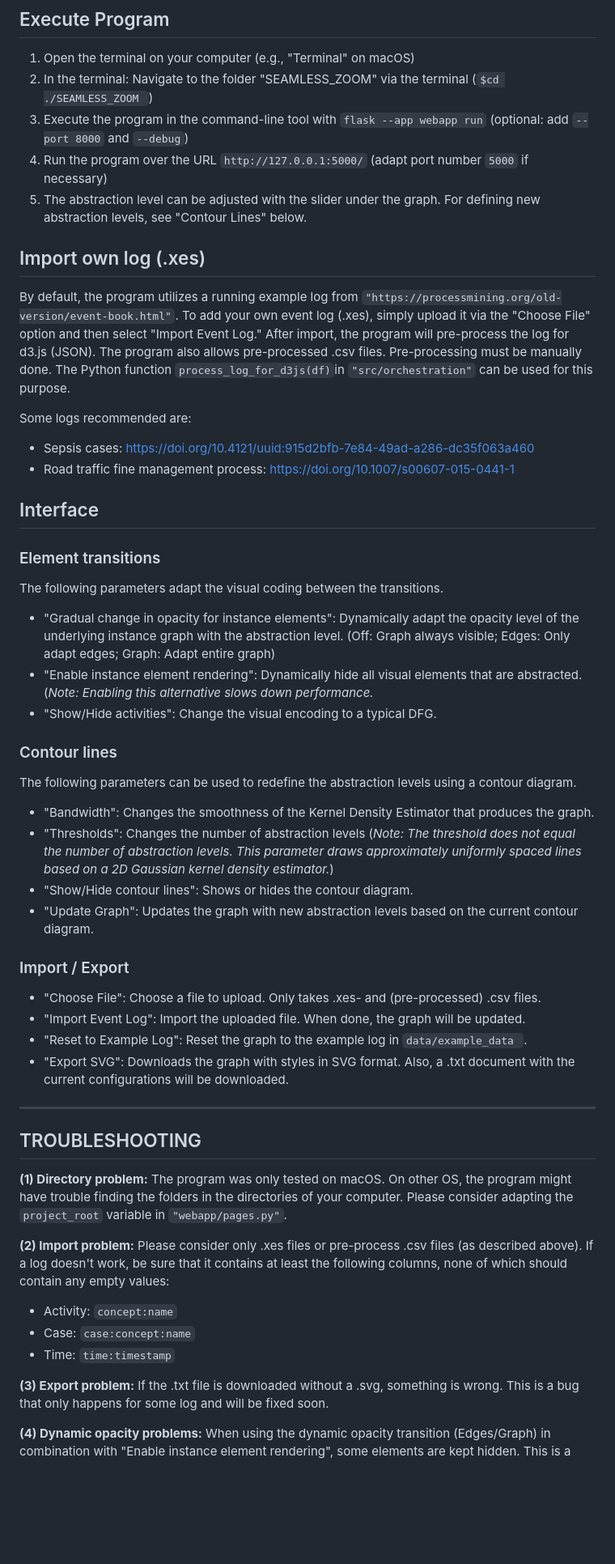
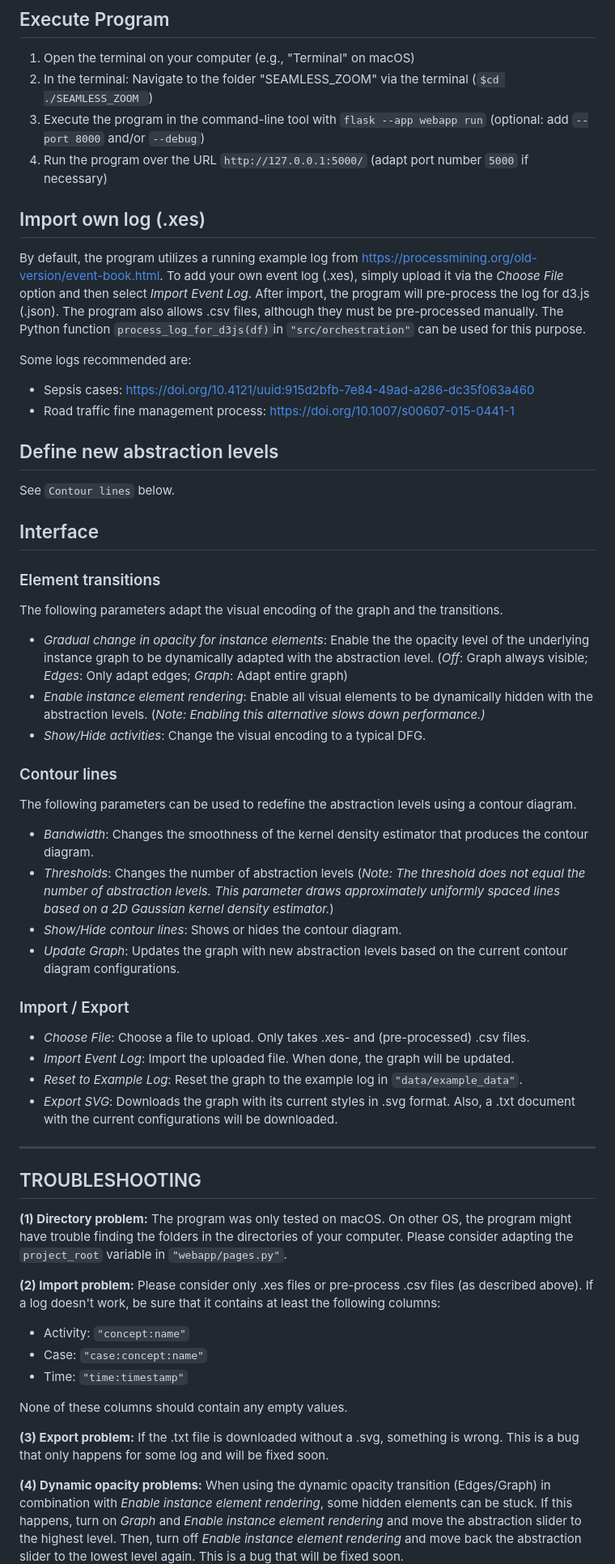
Before and after one commit to rubenssohn/SEAMLESS_ZOOM, a Markdown page: README.md, the part around one of its changes. Shown at 81% size. Drawn GitHub-style; blank space fills up the shorter version.

```diff
--- a/README.md
+++ b/README.md
@@ -14,40 +14,42 @@ This repository comprises a web application tool to seamlessly transition betwee
 ## Execute Program
 1. Open the terminal on your computer (e.g., "Terminal" on macOS)
 2. In the terminal: Navigate to the folder "SEAMLESS_ZOOM" via the terminal (`$cd ./SEAMLESS_ZOOM `)
-3. Execute the program in the command-line tool with `flask --app webapp run` (optional: add `--port 8000` and  `--debug`)
+3. Execute the program in the command-line tool with `flask --app webapp run` (optional: add `--port 8000` and/or  `--debug`)
 4. Run the program over the URL `http://127.0.0.1:5000/` (adapt port number `5000` if necessary)
-5. The abstraction level can be adjusted with the slider under the graph. For defining new abstraction levels, see "Contour Lines" below.
 
 ## Import own log (.xes)
-By default, the program utilizes a running example log from `"https://processmining.org/old-version/event-book.html"`.
-To add your own event log (.xes), simply upload it via the "Choose File" option and then select "Import Event Log." After import, the program will pre-process the log for d3.js (JSON).
-The program also allows pre-processed .csv files. Pre-processing must be manually done. The Python function `process_log_for_d3js(df)`in `"src/orchestration"` can be used for this purpose.
+By default, the program utilizes a running example log from https://processmining.org/old-version/event-book.html.
+To add your own event log (.xes), simply upload it via the *Choose File* option and then select *Import Event Log*. After import, the program will pre-process the log for d3.js (.json).
+The program also allows .csv files, although they must be pre-processed manually. The Python function `process_log_for_d3js(df)`in `"src/orchestration"` can be used for this purpose.
 
 Some logs recommended are:
 * Sepsis cases: https://doi.org/10.4121/uuid:915d2bfb-7e84-49ad-a286-dc35f063a460
 * Road traffic fine management process: https://doi.org/10.1007/s00607-015-0441-1
 
+## Define new abstraction levels
+See `Contour lines` below.
+
 ## Interface
 ### Element transitions
-The following parameters adapt the visual coding between the transitions.
+The following parameters adapt the visual encoding of the graph and the transitions.
 
-* "Gradual change in opacity for instance elements": Dynamically adapt the opacity level of the underlying instance graph with the abstraction level. (Off: Graph always visible; Edges: Only adapt edges; Graph: Adapt entire graph)
-* "Enable instance element rendering": Dynamically hide all visual elements that are abstracted. (*Note: Enabling this alternative slows down performance.*
-* "Show/Hide activities": Change the visual encoding to a typical DFG.
+* *Gradual change in opacity for instance elements*: Enable the the opacity level of the underlying instance graph to be dynamically adapted with the abstraction level. (*Off*: Graph always visible; *Edges*: Only adapt edges; *Graph*: Adapt entire graph)
+* *Enable instance element rendering*: Enable all visual elements to be dynamically hidden with the abstraction levels. (*Note: Enabling this alternative slows down performance.)*
+* *Show/Hide activities*: Change the visual encoding to a typical DFG.
 
 ### Contour lines
 The following parameters can be used to redefine the abstraction levels using a contour diagram.
 
-* "Bandwidth": Changes the smoothness of the Kernel Density Estimator that produces the graph.
-* "Thresholds": Changes the number of abstraction levels (*Note: The threshold does not equal the number of abstraction levels. This parameter draws approximately uniformly spaced lines based on a 2D Gaussian kernel density estimator.*)
-* "Show/Hide contour lines": Shows or hides the contour diagram.
-* "Update Graph": Updates the graph with new abstraction levels based on the current contour diagram.
+* *Bandwidth*: Changes the smoothness of the kernel density estimator that produces the contour diagram.
+* *Thresholds*: Changes the number of abstraction levels (*Note: The threshold does not equal the number of abstraction levels. This parameter draws approximately uniformly spaced lines based on a 2D Gaussian kernel density estimator.*)
+* *Show/Hide contour lines*: Shows or hides the contour diagram.
+* *Update Graph*: Updates the graph with new abstraction levels based on the current contour diagram configurations.
 
 ### Import / Export
-* "Choose File": Choose a file to upload. Only takes .xes- and (pre-processed) .csv files.
-* "Import Event Log": Import the uploaded file. When done, the graph will be updated.
-* "Reset to Example Log": Reset the graph to the example log in `data/example_data `.
-* "Export SVG": Downloads the graph with styles in SVG format. Also, a .txt document with the current configurations will be downloaded.
+* *Choose File*: Choose a file to upload. Only takes .xes- and (pre-processed) .csv files.
+* *Import Event Log*: Import the uploaded file. When done, the graph will be updated.
+* *Reset to Example Log*: Reset the graph to the example log in `"data/example_data"`.
+* *Export SVG*: Downloads the graph with its current styles in .svg format. Also, a .txt document with the current configurations will be downloaded.
 
 
 ---
@@ -57,14 +59,16 @@ The program was only tested on macOS. On other OS, the program might have troubl
 Please consider adapting the `project_root` variable in `"webapp/pages.py"`.
 
 **(2) Import problem:**
-Please consider only .xes files or pre-process .csv files (as described above). If a log doesn't work, be sure that it contains at least the following columns, none of which should contain any empty values:
-* Activity: `concept:name`
-* Case: `case:concept:name`
-* Time: `time:timestamp`
+Please consider only .xes files or pre-process .csv files (as described above). If a log doesn't work, be sure that it contains at least the following columns:
+* Activity: `"concept:name"`
+* Case: `"case:concept:name"`
+* Time: `"time:timestamp"`
+
+None of these columns should contain any empty values.
 
 **(3) Export problem:**
 If the .txt file is downloaded without a .svg, something is wrong. This is a bug that only happens for some log and will be fixed soon.
 
 **(4) Dynamic opacity problems:**
-When using the dynamic opacity transition (Edges/Graph) in combination with "Enable instance element rendering", some elements are kept hidden.
+When using the dynamic opacity transition (Edges/Graph) in combination with *Enable instance element rendering*, some hidden elements can be stuck. If this happens, turn on *Graph* and *Enable instance element rendering* and move the abstraction slider to the highest level. Then, turn off *Enable instance element rendering* and move back the abstraction slider to the lowest level again.
 This is a bug that will be fixed soon.
```
Also changed, not shown: other parts of README.md (+2 -4 lines).
